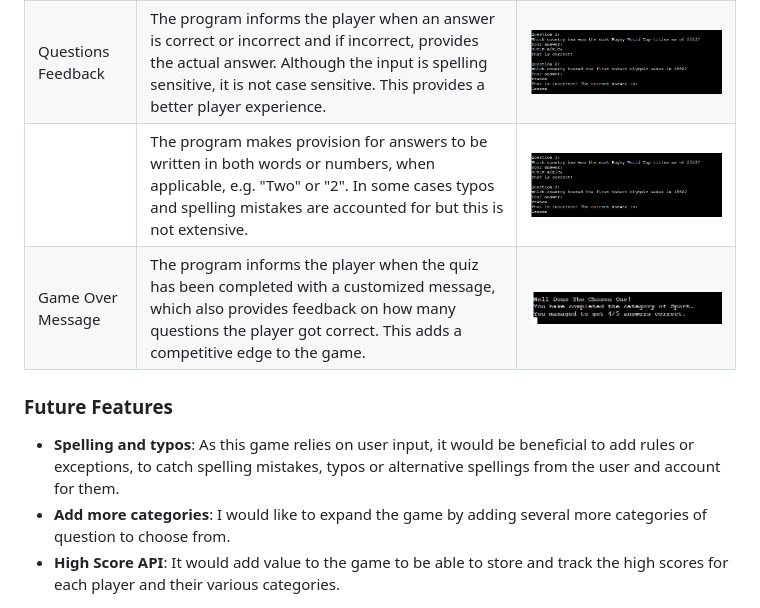
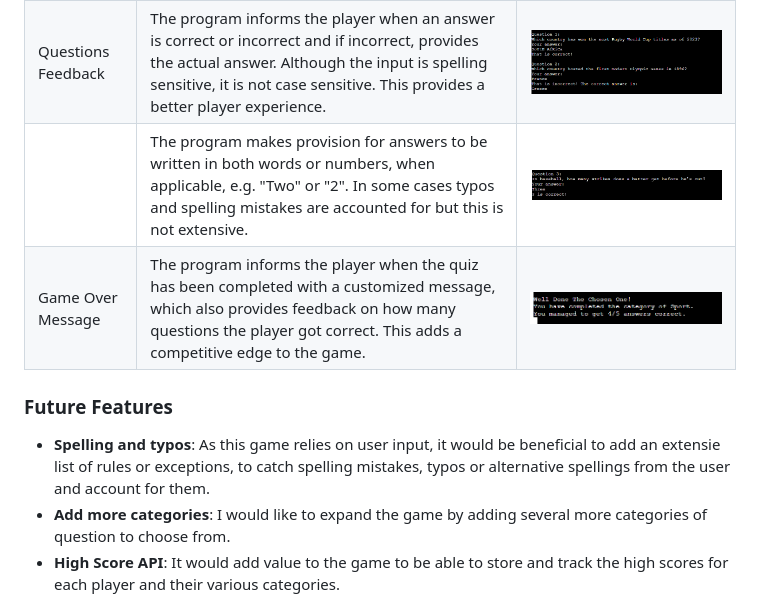
Before and after one commit to Gary-Burke/quizmaster, a Markdown page: README.md, the part around the change. GitHub-like rendering; pictures changed too: documentation/features/05-answers.png (added).

Commit message:
Update features section in README

```diff
--- a/README.md
+++ b/README.md
@@ -65,12 +65,12 @@ I've used [Lucidchart](https://www.lucidchart.com/pages/examples/flowchart-maker
 | Add Name | The user gets to add his name for the game. This is used to provide a customized message to the user, making him feel welcomed. | ![screenshot](documentation/features/02-name.png) |
 | Welcome Message | The program greets the user by name, confirms the selected category and displays the amount of questions. This gives the user all the information needed as the game is about to start. | ![screenshot](documentation/features/03-welcome.png) |
 | Questions Feedback | The program informs the player when an answer is correct or incorrect and if incorrect, provides the actual answer. Although the input is spelling sensitive, it is not case sensitive. This provides a better player experience. | ![screenshot](documentation/features/04-quiz-feedback.png) |
-|  | The program makes provision for answers to be written in both words or numbers, when applicable, e.g. "Two" or "2". In some cases typos and spelling mistakes are accounted for but this is not extensive. | ![screenshot](documentation/features/04-quiz-feedback.png) |
-| Game Over Message | The program informs the player when the quiz has been completed with a customized message, which also provides feedback on how many questions the player got correct. This adds a competitive edge to the game. | ![screenshot](documentation/features/05-game-over.png) |
+|  | The program makes provision for answers to be written in both words or numbers, when applicable, e.g. "Two" or "2". In some cases typos and spelling mistakes are accounted for but this is not extensive. | ![screenshot](documentation/features/05-answers.png) |
+| Game Over Message | The program informs the player when the quiz has been completed with a customized message, which also provides feedback on how many questions the player got correct. This adds a competitive edge to the game. | ![screenshot](documentation/features/06-game-over.png) |
 
 ### Future Features
 
-- **Spelling and typos**: As this game relies on user input, it would be beneficial to add rules or exceptions, to catch spelling mistakes, typos or alternative spellings from the user and account for them.
+- **Spelling and typos**: As this game relies on user input, it would be beneficial to add an extensie list of rules or exceptions, to catch spelling mistakes, typos or alternative spellings from the user and account for them.
 - **Add more categories**: I would like to expand the game by adding several more categories of question to choose from.
 - **High Score API**: It would add value to the game to be able to store and track the high scores for each player and their various categories.
 
```
Also changed, not shown: documentation/features/06-game-over.png (renamed from documentation/features/05-game-over.png).
